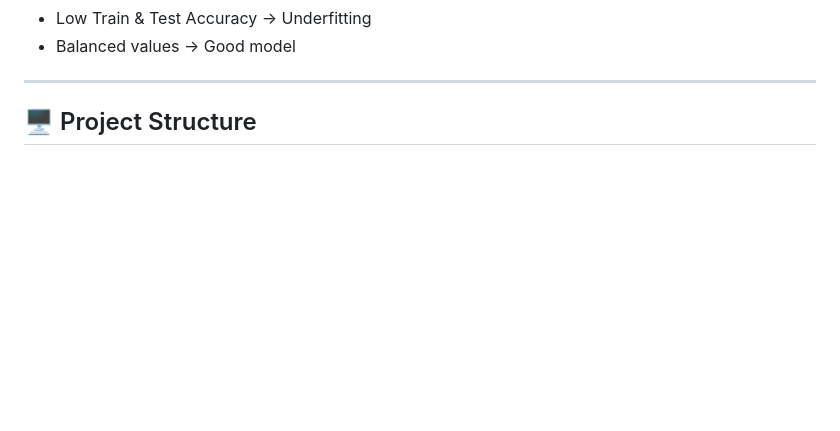
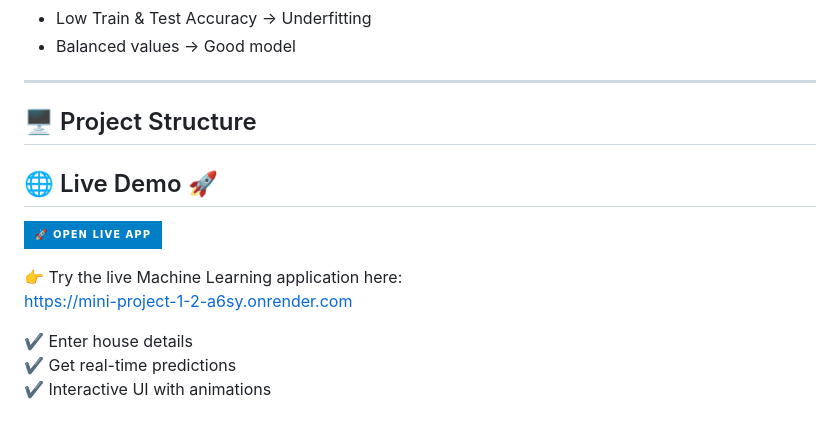
Before and after one commit to Ramadevisuripaka/Mini_project_1, a Markdown page: README.md, the part around the change. GitHub-like rendering; badges without logos; blank space fills up the shorter version.

```diff
--- a/README.md
+++ b/README.md
@@ -158,3 +158,13 @@ RMSE = √(1/n Σ (y - ŷ)²)
 ---
 
 ## 🖥️ Project Structure
+## 🌐 Live Demo 🚀
+
+[![Open Live App](https://img.shields.io/badge/🚀%20Open%20Live%20App-blue?style=for-the-badge)](https://mini-project-1-2-a6sy.onrender.com)
+
+👉 Try the live Machine Learning application here:
+https://mini-project-1-2-a6sy.onrender.com
+
+✔ Enter house details
+✔ Get real-time predictions
+✔ Interactive UI with animations
```
